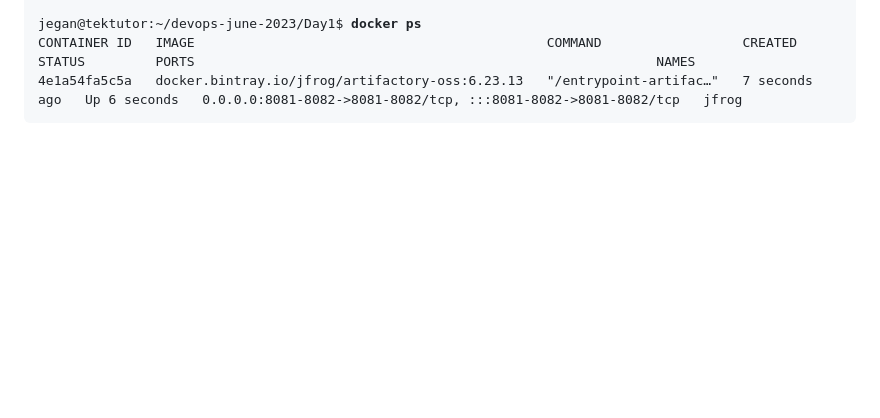
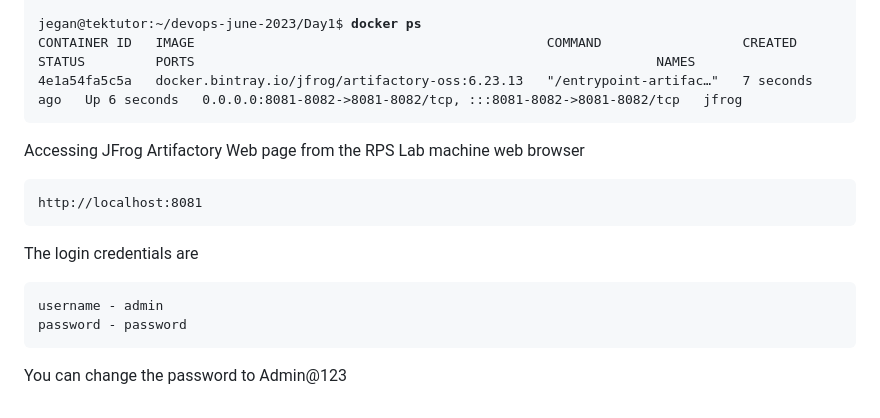
Before and after one commit to Renuavhi/devops-june-2023, a Markdown page: Day1/README.md, the part around the change. Drawn GitHub-style; blank space fills up the shorter version.

````diff
--- a/Day1/README.md
+++ b/Day1/README.md
@@ -809,3 +809,16 @@ jegan@tektutor:~/devops-june-2023/Day1$ <b>docker ps</b>
 CONTAINER ID   IMAGE                                             COMMAND                  CREATED         STATUS         PORTS                                                           NAMES
 4e1a54fa5c5a   docker.bintray.io/jfrog/artifactory-oss:6.23.13   "/entrypoint-artifac…"   7 seconds ago   Up 6 seconds   0.0.0.0:8081-8082->8081-8082/tcp, :::8081-8082->8081-8082/tcp   jfrog
 </pre>
+
+Accessing JFrog Artifactory Web page from the RPS Lab machine web browser
+```
+http://localhost:8081
+```
+
+The login credentials are
+<pre>
+username - admin
+password - password
+</pre>
+
+You can change the password to Admin@123
````
